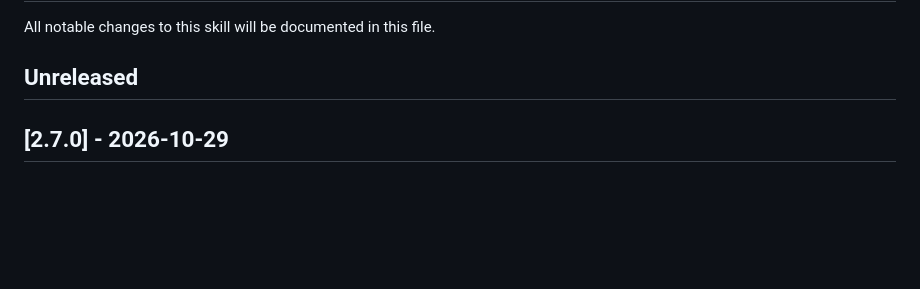
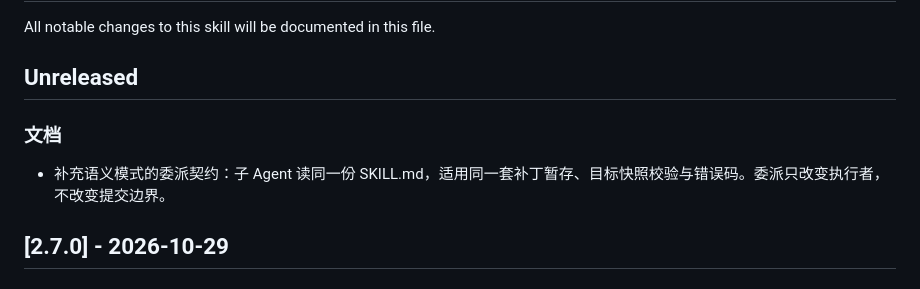
Before and after one commit to ccwq/ccwq-skill-list, a Markdown page: skills/git-up/CHANGELOG.md, the part around the change. GitHub-like rendering; blank space fills up the shorter version.

```diff
--- a/skills/git-up/CHANGELOG.md
+++ b/skills/git-up/CHANGELOG.md
@@ -3,6 +3,9 @@
 All notable changes to this skill will be documented in this file.
 
 ## Unreleased
+
+### 文档
+- 补充语义模式的委派契约：子 Agent 读同一份 SKILL.md，适用同一套补丁暂存、目标快照校验与错误码。委派只改变执行者，不改变提交边界。
 
 ## [2.7.0] - 2026-10-29
 
```
Also changed, not shown: skills/git-up/SKILL.md (+2 -0 lines), 1 other file.
